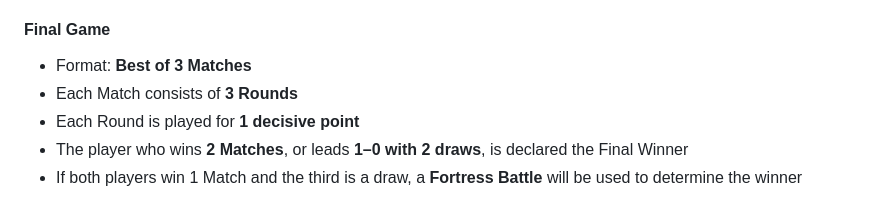
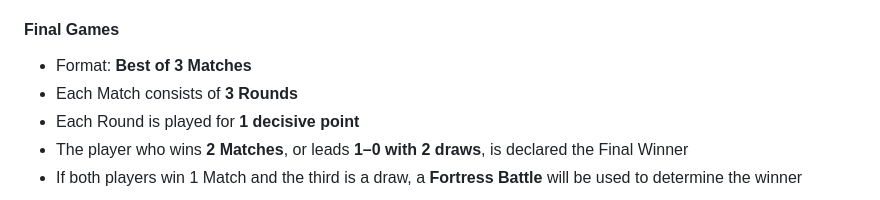
Before and after one commit to hio7/TES, a Markdown page: README.md, the part around the change. Drawn GitHub-style.

Commit message:
Update README.md
typo

```diff
--- a/README.md
+++ b/README.md
@@ -33,7 +33,7 @@
 - Draw if no hit within time (`T`)
 - Examples: `7–6`, `7–4`, `7–0`
 
-#### Final Game
+#### Final Games
 
 - Format: **Best of 3 Matches**
 - Each Match consists of **3 Rounds**
```
